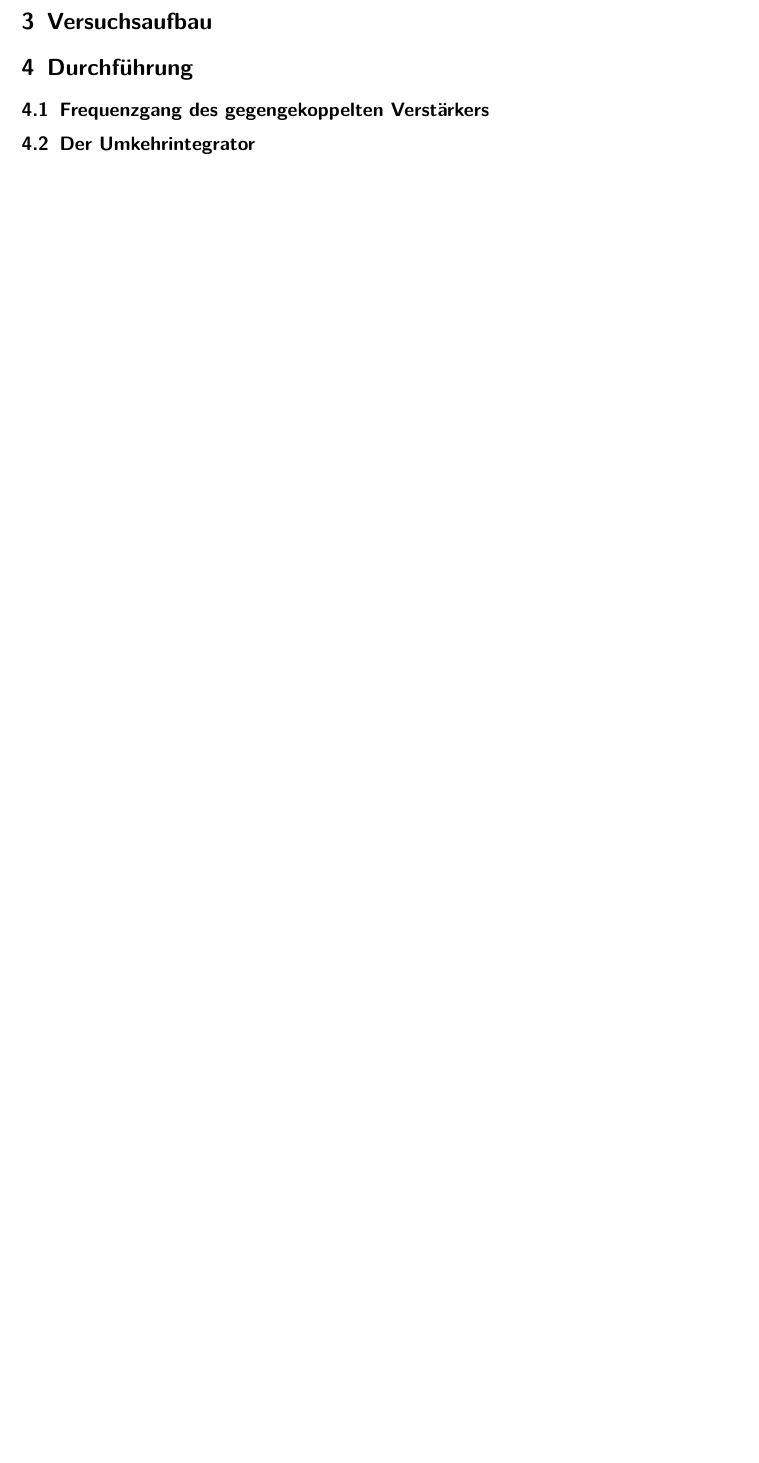
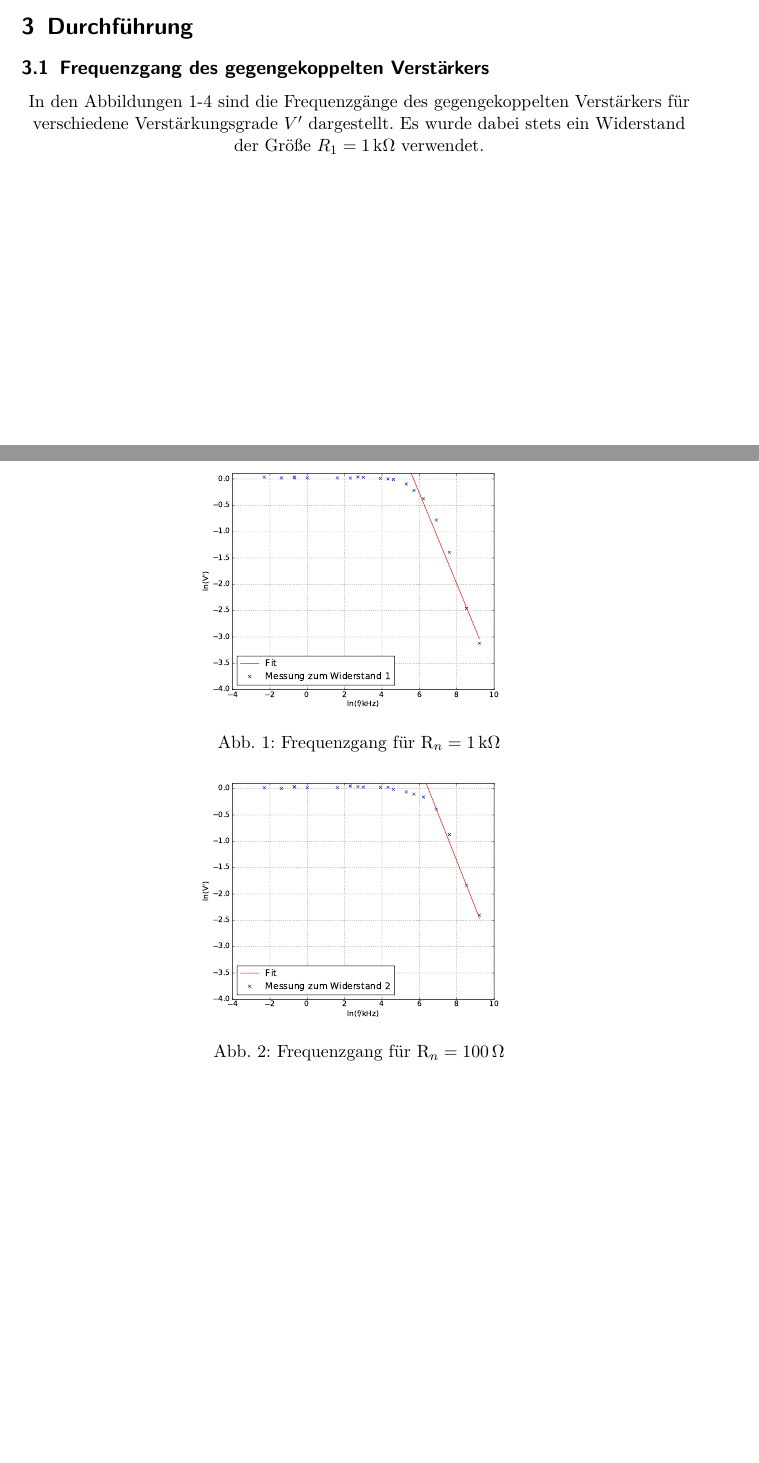
Before and after one commit to bjoern-lindhauer/masterpraktikum, a LaTeX document (V51/Protokoll/protokoll.tex): part of page 5 of 5 before the commit and two parts of pages 4 and 5 of 7 after it, the two joined at a grey line, cut at the place of the change, the shorter picture padded with empty space. Compiled offline with pdfLaTeX.

Commit message:
Auswertung begonnen zu texen, gehe jetzt auf den Weihnachtsmarkt

```diff
--- a/V51/Protokoll/protokoll.tex
+++ b/V51/Protokoll/protokoll.tex
@@ -116,8 +117,18 @@ Diese ist häufig eine Funktion der Temperatur, Zeit und Betriebsspannung. Die t
 
 Reale Operationsverstärker kommen idealen Operationsverstärkern sehr nahe, sodass die eingeführten Größen als Störparameter angesehen werden können und somit zu Korrekturen führen.
 
-\section{Versuchsaufbau}
 
 \section{Durchführung}
 
 \subsection{Frequenzgang des gegengekoppelten Verstärkers}
+In den Abbildungen \ref{fig:freq1}-\ref{fig:freq4} sind die Frequenzgänge des gegengekoppelten Verstärkers für verschiedene Verstärkungsgrade $V'$ dargestellt. Es wurde dabei stets ein Widerstand der Größe $R_1=\SI{1}{\kilo\ohm}$ verwendet.
+
+\begin{minipage}[t]{0.5\textwidth}
+	\includegraphics[width=\textwidth]{images/plot1.pdf}
+	\captionof{figure}{Frequenzgang für R$_n=\SI{1}{\kilo\ohm}$}
+	\label{fig:freq1}
+\end{minipage}
+\begin{minipage}[t]{0.5\textwidth}
+	\includegraphics[width=\textwidth]{images/plot2.pdf}
+	\captionof{figure}{Frequenzgang für R$_n=\SI{100}{\ohm}$}
+\end{minipage} \\
```
Also changed, not shown: V51/Protokoll/protokoll.tex (21 more changed lines).
